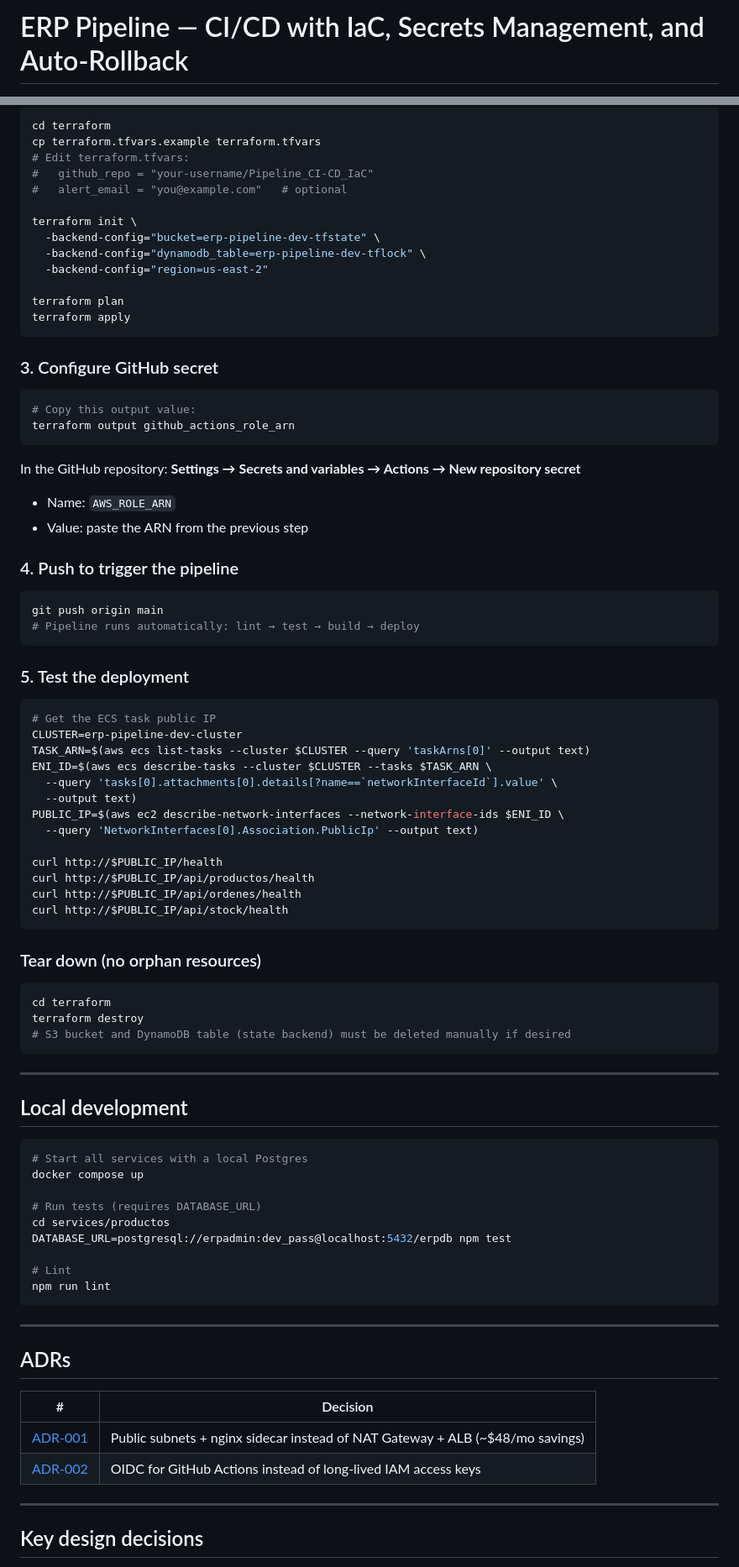
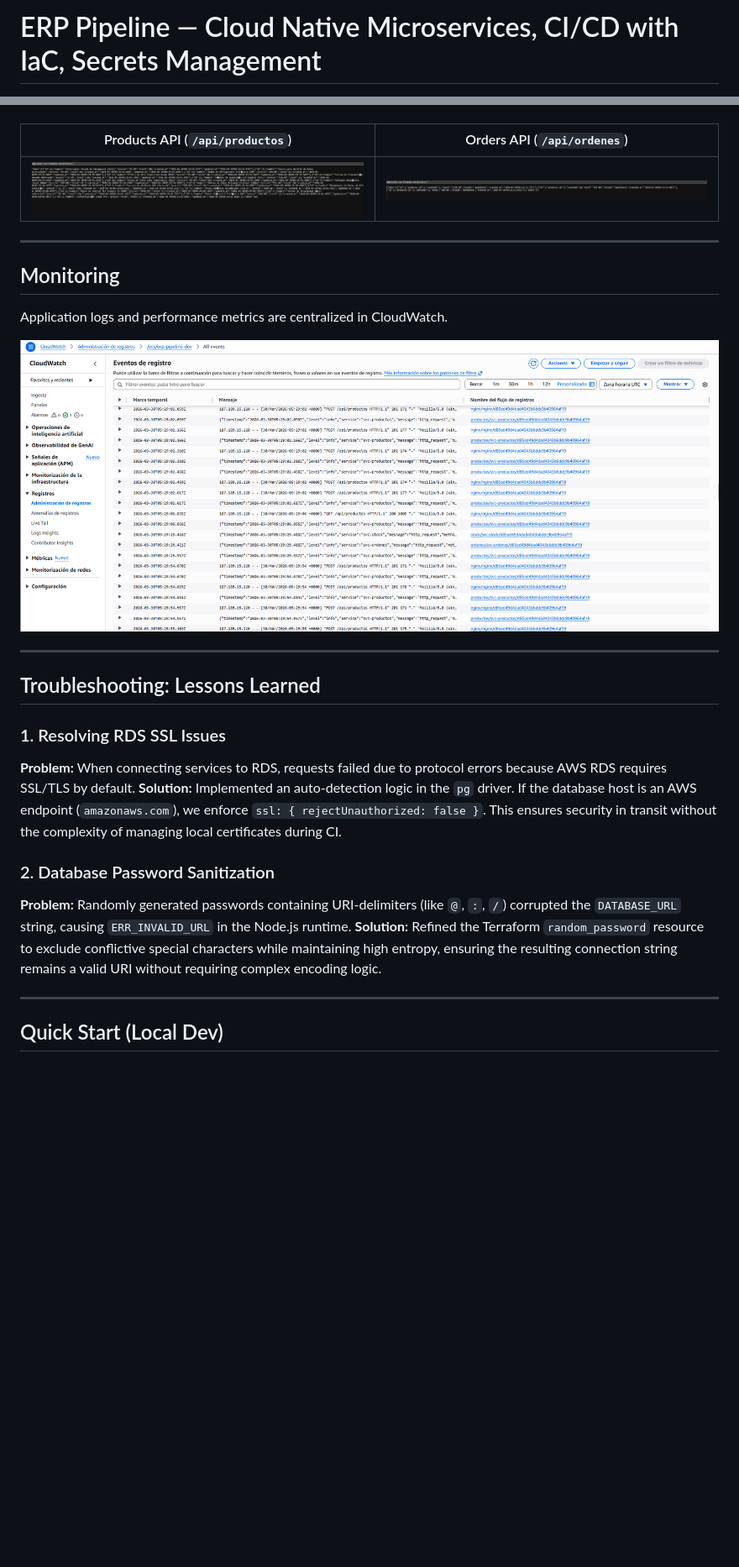
Before and after one commit to Francisco-cor/Pipeline_CI-CD_IaC, a Markdown page: README.md, 2 parts joined by grey strips. Shown: that part at 84% size. Rendered like a GitHub page; pictures changed too: docs/screenshots/cloudwatch.png (added), docs/screenshots/json_ordenes_api.png (added), docs/screenshots/json_productos_api.png (added); blank space fills up the shorter version.

Commit message:
docs: readme overhaul and industrial seed data implementation

````diff
--- a/README.md
+++ b/README.md
@@ -1,2 +1,2 @@
-# ERP Pipeline — CI/CD with IaC, Secrets Management, and Auto-Rollback
+# ERP Pipeline — Cloud Native Microservices, CI/CD with IaC, Secrets Management
 
@@ -140,89 +123,28 @@ chmod +x scripts/bootstrap-backend.sh
-```bash
-cd terraform
-cp terraform.tfvars.example terraform.tfvars
-# Edit terraform.tfvars:
-#   github_repo = "your-username/Pipeline_CI-CD_IaC"
-#   alert_email = "you@example.com"   # optional
-
-terraform init \
-  -backend-config="bucket=erp-pipeline-dev-tfstate" \
-  -backend-config="dynamodb_table=erp-pipeline-dev-tflock" \
-  -backend-config="region=us-east-2"
-
-terraform plan
-terraform apply
-```
-
-### 3. Configure GitHub secret
-
-```bash
-# Copy this output value:
-terraform output github_actions_role_arn
-```
-
-In the GitHub repository: **Settings → Secrets and variables → Actions → New repository secret**
-- Name: `AWS_ROLE_ARN`
-- Value: paste the ARN from the previous step
-
-### 4. Push to trigger the pipeline
-
-```bash
-git push origin main
-# Pipeline runs automatically: lint → test → build → deploy
-```
-
-### 5. Test the deployment
-
-```bash
-# Get the ECS task public IP
-CLUSTER=erp-pipeline-dev-cluster
-TASK_ARN=$(aws ecs list-tasks --cluster $CLUSTER --query 'taskArns[0]' --output text)
-ENI_ID=$(aws ecs describe-tasks --cluster $CLUSTER --tasks $TASK_ARN \
-  --query 'tasks[0].attachments[0].details[?name==`networkInterfaceId`].value' \
-  --output text)
-PUBLIC_IP=$(aws ec2 describe-network-interfaces --network-interface-ids $ENI_ID \
-  --query 'NetworkInterfaces[0].Association.PublicIp' --output text)
-
-curl http://$PUBLIC_IP/health
-curl http://$PUBLIC_IP/api/productos/health
-curl http://$PUBLIC_IP/api/ordenes/health
-curl http://$PUBLIC_IP/api/stock/health
-```
-
-### Tear down (no orphan resources)
-
-```bash
-cd terraform
-terraform destroy
-# S3 bucket and DynamoDB table (state backend) must be deleted manually if desired
-```
+| Products API (`/api/productos`) | Orders API (`/api/ordenes`) |
+| :---: | :---: |
+| ![Products API Output](docs/screenshots/json_productos_api.png) | ![Orders API Output](docs/screenshots/json_ordenes_api.png) |
 
 ---
 
-## Local development
+## Monitoring
 
-```bash
-# Start all services with a local Postgres
-docker compose up
+Application logs and performance metrics are centralized in CloudWatch.
 
-# Run tests (requires DATABASE_URL)
-cd services/productos
-DATABASE_URL=postgresql://erpadmin:dev_pass@localhost:5432/erpdb npm test
-
-# Lint
-npm run lint
-```
+![CloudWatch Monitoring](docs/screenshots/cloudwatch.png)
 
 ---
 
-## ADRs
+## Troubleshooting: Lessons Learned
 
-| # | Decision |
-|---|----------|
-| [ADR-001](docs/adr/ADR-001-public-subnets-no-nat-gateway.md) | Public subnets + nginx sidecar instead of NAT Gateway + ALB (~$48/mo savings) |
-| [ADR-002](docs/adr/ADR-002-oidc-github-actions.md) | OIDC for GitHub Actions instead of long-lived IAM access keys |
+### 1. Resolving RDS SSL Issues
+**Problem:** When connecting services to RDS, requests failed due to protocol errors because AWS RDS requires SSL/TLS by default.
+**Solution:** Implemented an auto-detection logic in the `pg` driver. If the database host is an AWS endpoint (`amazonaws.com`), we enforce `ssl: { rejectUnauthorized: false }`. This ensures security in transit without the complexity of managing local certificates during CI.
+
+### 2. Database Password Sanitization
+**Problem:** Randomly generated passwords containing URI-delimiters (like `@`, `:`, `/`) corrupted the `DATABASE_URL` string, causing `ERR_INVALID_URL` in the Node.js runtime.
+**Solution:** Refined the Terraform `random_password` resource to exclude conflictive special characters while maintaining high entropy, ensuring the resulting connection string remains a valid URI without requiring complex encoding logic.
 
 ---
 
-## Key design decisions
+## Quick Start (Local Dev)
 
````
Also changed, not shown: other parts of README.md (+73 -90 lines), docs/screenshots/aws_console.png (added), docs/screenshots/github_actions.png (added), 1 other file.
